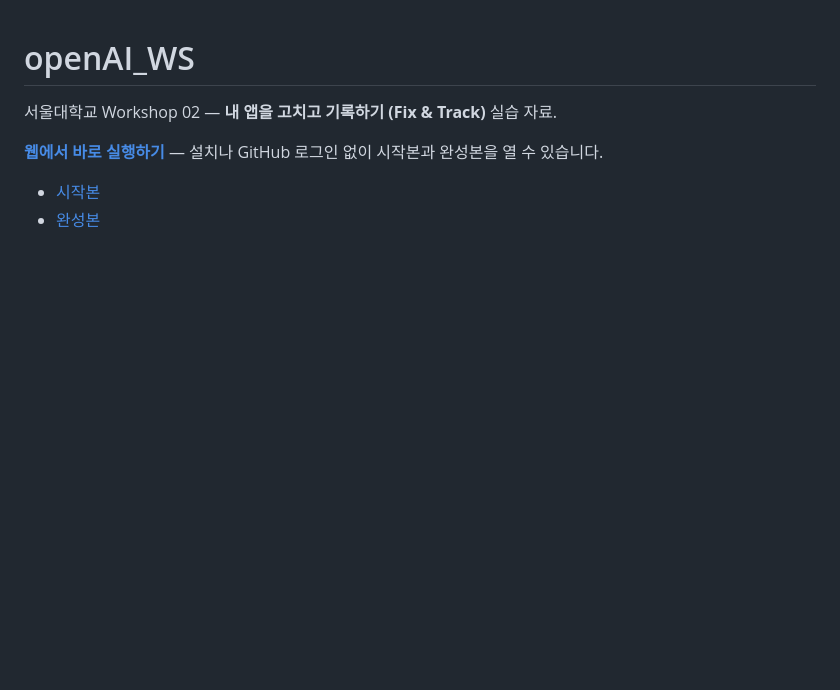
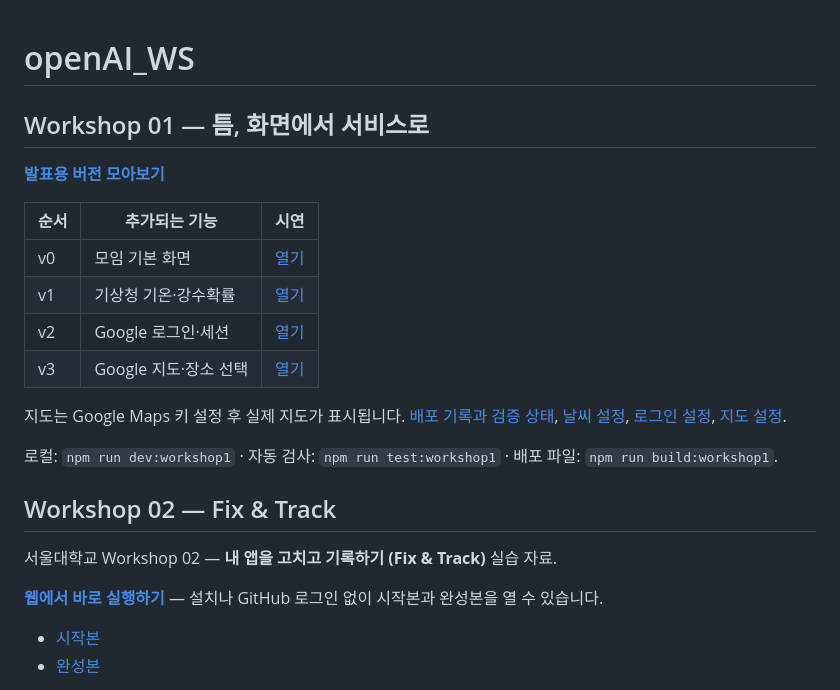
Before and after one commit to aeron1120/openAI_WS, a Markdown page: README.md, the part around the change. Rendered like a GitHub page; blank space fills up the shorter version.

Commit message:
Document Workshop 01 version links and live verification

```diff
--- a/README.md
+++ b/README.md
@@ -1,4 +1,21 @@
 # openAI_WS
+
+## Workshop 01 — 틈, 화면에서 서비스로
+
+**[발표용 버전 모아보기](https://openai-ws-workshop1.a01085519047.workers.dev/versions/)**
+
+| 순서 | 추가되는 기능 | 시연 |
+| --- | --- | --- |
+| v0 | 모임 기본 화면 | [열기](https://v0-openai-ws-workshop1.a01085519047.workers.dev/) |
+| v1 | 기상청 기온·강수확률 | [열기](https://v1-openai-ws-workshop1.a01085519047.workers.dev/) |
+| v2 | Google 로그인·세션 | [열기](https://v2-openai-ws-workshop1.a01085519047.workers.dev/) |
+| v3 | Google 지도·장소 선택 | [열기](https://v3-openai-ws-workshop1.a01085519047.workers.dev/) |
+
+지도는 Google Maps 키 설정 후 실제 지도가 표시됩니다. [배포 기록과 검증 상태](docs/WORKSHOP1-DEPLOYMENTS.md), [날씨 설정](docs/WEATHER.md), [로그인 설정](docs/AUTH.md), [지도 설정](docs/MAPS.md).
+
+로컬: `npm run dev:workshop1` · 자동 검사: `npm run test:workshop1` · 배포 파일: `npm run build:workshop1`.
+
+## Workshop 02 — Fix & Track
 
 서울대학교 Workshop 02 — **내 앱을 고치고 기록하기 (Fix & Track)** 실습 자료.
 
```
Also changed, not shown: docs/WORKSHOP1-DEPLOYMENTS.md (added, +45 -0 lines).
